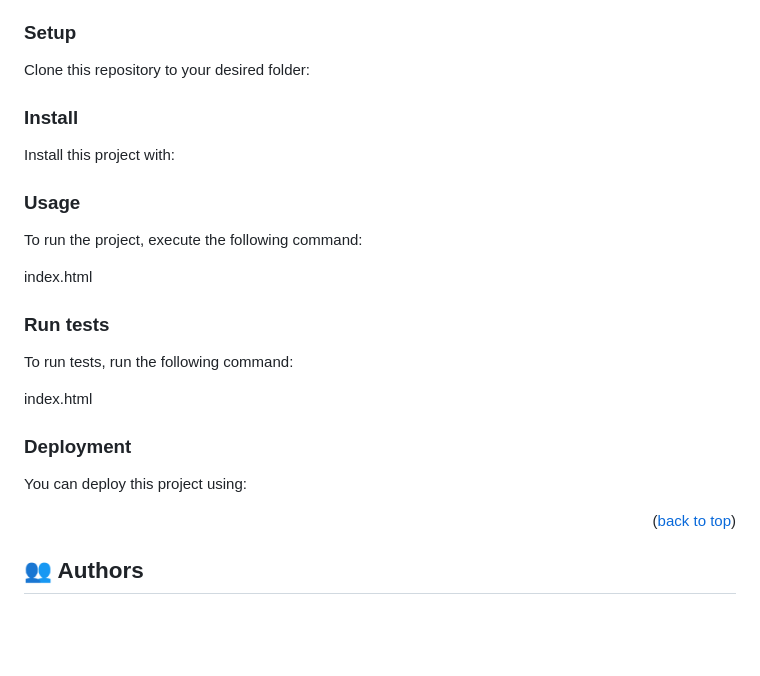
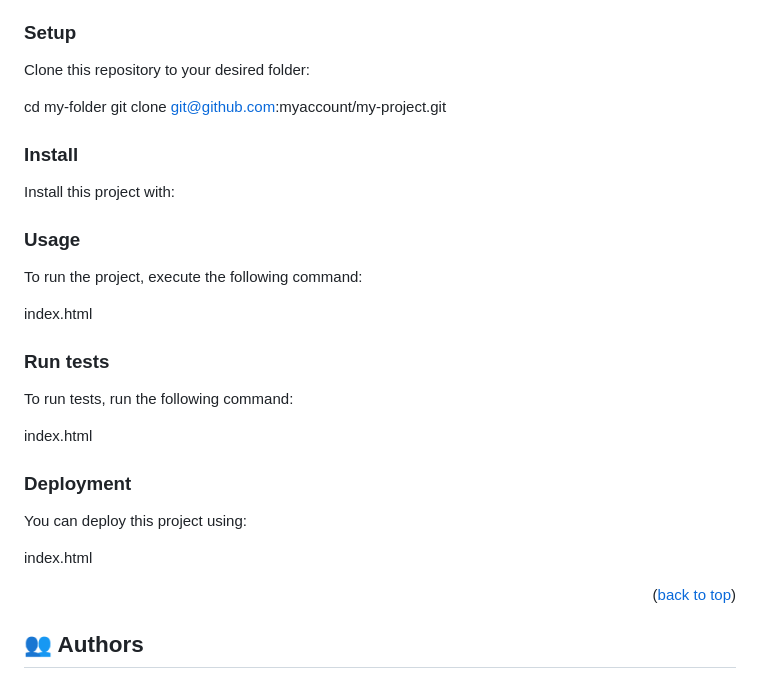
Before and after one commit to johnie261/Hello-Microverseinc, a Markdown page: README.md, the part around the change. Drawn GitHub-style; blank space fills up the shorter version.

```diff
--- a/README.md
+++ b/README.md
@@ -127,6 +127,8 @@ Example command:
 
 Clone this repository to your desired folder:
 
+  cd my-folder
+  git clone git@github.com:myaccount/my-project.git
 <!--
 Example commands:
 
@@ -139,6 +141,7 @@ Example commands:
 ### Install
 
 Install this project with:
+
 
 <!--
 Example command:
@@ -179,6 +182,7 @@ Example command:
 
 You can deploy this project using:
 
+index.html
 <!--
 Example:
 
```
